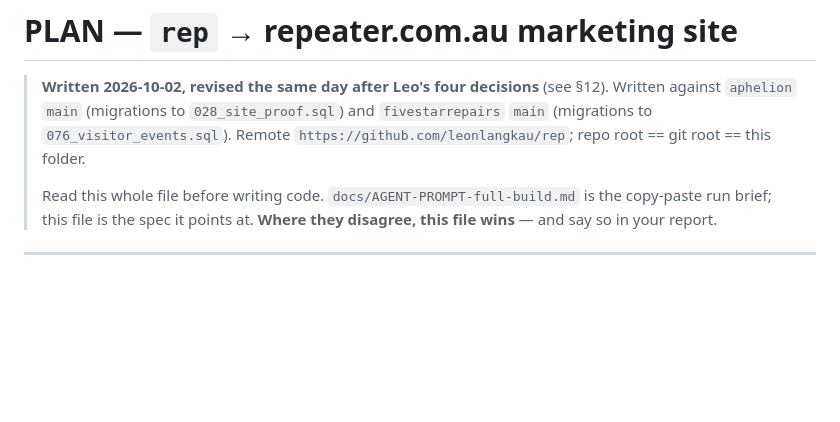
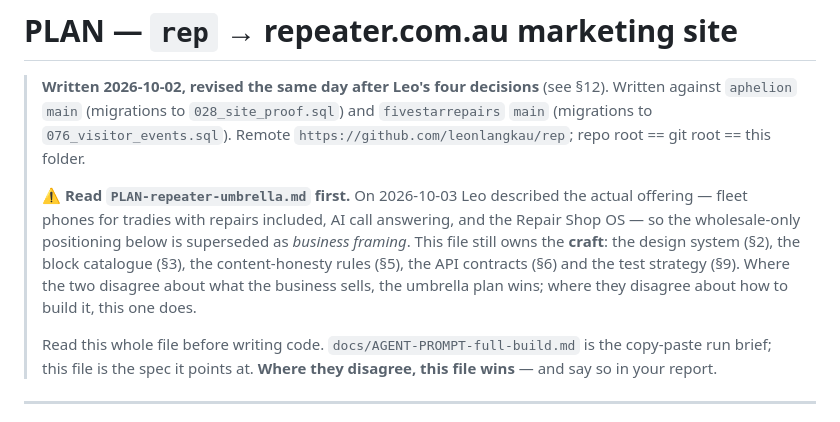
Before and after one commit to leonlangkau/rep, a Markdown page: docs/PLAN-repeater-site.md, the part around the change. GitHub-like rendering; blank space fills up the shorter version.

```diff
--- a/docs/PLAN-repeater-site.md
+++ b/docs/PLAN-repeater-site.md
@@ -4,6 +4,14 @@
 > Written against `aphelion` `main` (migrations to `028_site_proof.sql`) and
 > `fivestarrepairs` `main` (migrations to `076_visitor_events.sql`).
 > Remote `https://github.com/leonlangkau/rep`; repo root == git root == this folder.
+>
+> ⚠ **Read `PLAN-repeater-umbrella.md` first.** On 2026-10-03 Leo described the actual
+> offering — fleet phones for tradies with repairs included, AI call answering, and the
+> Repair Shop OS — so the wholesale-only positioning below is superseded as *business
+> framing*. This file still owns the **craft**: the design system (§2), the block
+> catalogue (§3), the content-honesty rules (§5), the API contracts (§6) and the test
+> strategy (§9). Where the two disagree about what the business sells, the umbrella plan
+> wins; where they disagree about how to build it, this one does.
 >
 > Read this whole file before writing code. `docs/AGENT-PROMPT-full-build.md` is the
 > copy-paste run brief; this file is the spec it points at. **Where they disagree, this
```
Also changed, not shown: docs/PLAN-repeater-umbrella.md (added, +200 -0 lines).
